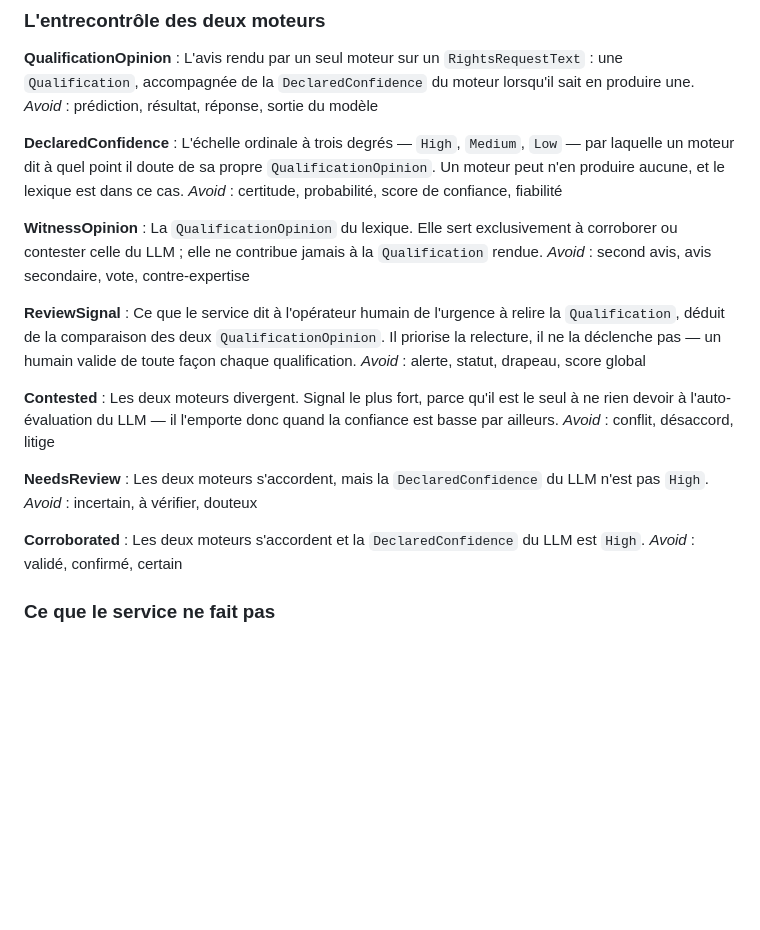
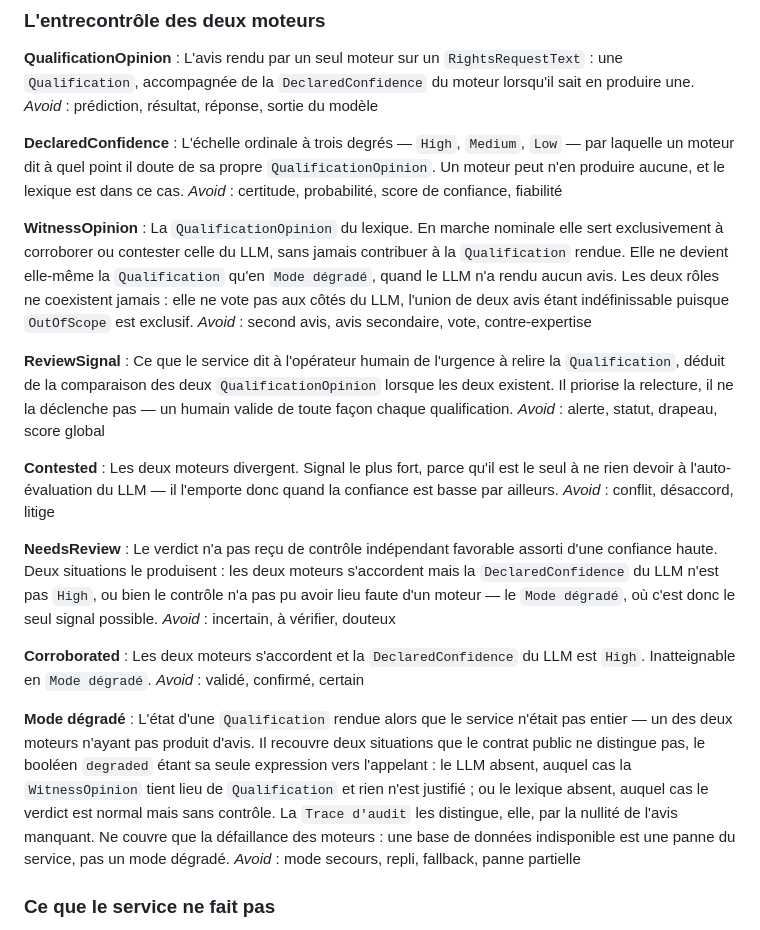
Before and after one commit to AmauryTISSOT/microservice_rgpd, a Markdown page: CONTEXT.md, the part around the change. Rendered like a GitHub page; blank space fills up the shorter version.

Commit message:
Révise le glossaire de l'entrecontrôle pour le mode dégradé
Le lexique devient contributeur de dernier recours quand le LLM ne rend
aucun avis (#10), ce qui révise la règle « détecteur, jamais
contributeur » posée par #7. Le gloss de WitnessOpinion distingue
désormais le rôle nominal du rôle de dernier recours, sans jamais les
faire coexister.

Ajoute « Mode dégradé » et ajuste NeedsReview, Corroborated et
ReviewSignal, qui supposaient tous l'existence de deux avis.

```diff
--- a/CONTEXT.md
+++ b/CONTEXT.md
@@ -61,11 +61,11 @@ L'échelle ordinale à trois degrés — `High`, `Medium`, `Low` — par laquell
 _Avoid_ : certitude, probabilité, score de confiance, fiabilité
 
 **WitnessOpinion** :
-La `QualificationOpinion` du lexique. Elle sert exclusivement à corroborer ou contester celle du LLM ; elle ne contribue jamais à la `Qualification` rendue.
+La `QualificationOpinion` du lexique. En marche nominale elle sert exclusivement à corroborer ou contester celle du LLM, sans jamais contribuer à la `Qualification` rendue. Elle ne devient elle-même la `Qualification` qu'en `Mode dégradé`, quand le LLM n'a rendu aucun avis. Les deux rôles ne coexistent jamais : elle ne vote pas aux côtés du LLM, l'union de deux avis étant indéfinissable puisque `OutOfScope` est exclusif.
 _Avoid_ : second avis, avis secondaire, vote, contre-expertise
 
 **ReviewSignal** :
-Ce que le service dit à l'opérateur humain de l'urgence à relire la `Qualification`, déduit de la comparaison des deux `QualificationOpinion`. Il priorise la relecture, il ne la déclenche pas — un humain valide de toute façon chaque qualification.
+Ce que le service dit à l'opérateur humain de l'urgence à relire la `Qualification`, déduit de la comparaison des deux `QualificationOpinion` lorsque les deux existent. Il priorise la relecture, il ne la déclenche pas — un humain valide de toute façon chaque qualification.
 _Avoid_ : alerte, statut, drapeau, score global
 
 **Contested** :
@@ -73,12 +73,16 @@ Les deux moteurs divergent. Signal le plus fort, parce qu'il est le seul à ne r
 _Avoid_ : conflit, désaccord, litige
 
 **NeedsReview** :
-Les deux moteurs s'accordent, mais la `DeclaredConfidence` du LLM n'est pas `High`.
+Le verdict n'a pas reçu de contrôle indépendant favorable assorti d'une confiance haute. Deux situations le produisent : les deux moteurs s'accordent mais la `DeclaredConfidence` du LLM n'est pas `High`, ou bien le contrôle n'a pas pu avoir lieu faute d'un moteur — le `Mode dégradé`, où c'est donc le seul signal possible.
 _Avoid_ : incertain, à vérifier, douteux
 
 **Corroborated** :
-Les deux moteurs s'accordent et la `DeclaredConfidence` du LLM est `High`.
+Les deux moteurs s'accordent et la `DeclaredConfidence` du LLM est `High`. Inatteignable en `Mode dégradé`.
 _Avoid_ : validé, confirmé, certain
+
+**Mode dégradé** :
+L'état d'une `Qualification` rendue alors que le service n'était pas entier — un des deux moteurs n'ayant pas produit d'avis. Il recouvre deux situations que le contrat public ne distingue pas, le booléen `degraded` étant sa seule expression vers l'appelant : le LLM absent, auquel cas la `WitnessOpinion` tient lieu de `Qualification` et rien n'est justifié ; ou le lexique absent, auquel cas le verdict est normal mais sans contrôle. La `Trace d'audit` les distingue, elle, par la nullité de l'avis manquant. Ne couvre que la défaillance des moteurs : une base de données indisponible est une panne du service, pas un mode dégradé.
+_Avoid_ : mode secours, repli, fallback, panne partielle
 
 ### Ce que le service ne fait pas
 
```
